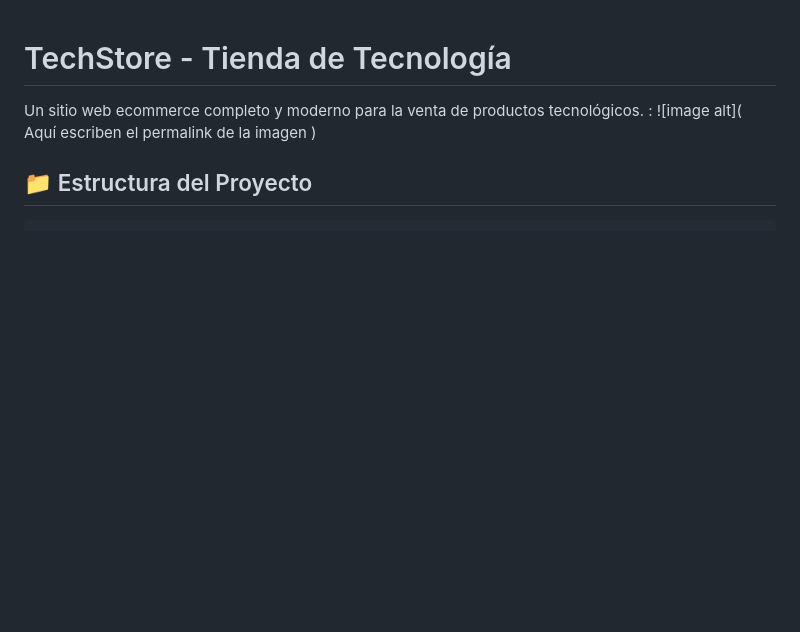
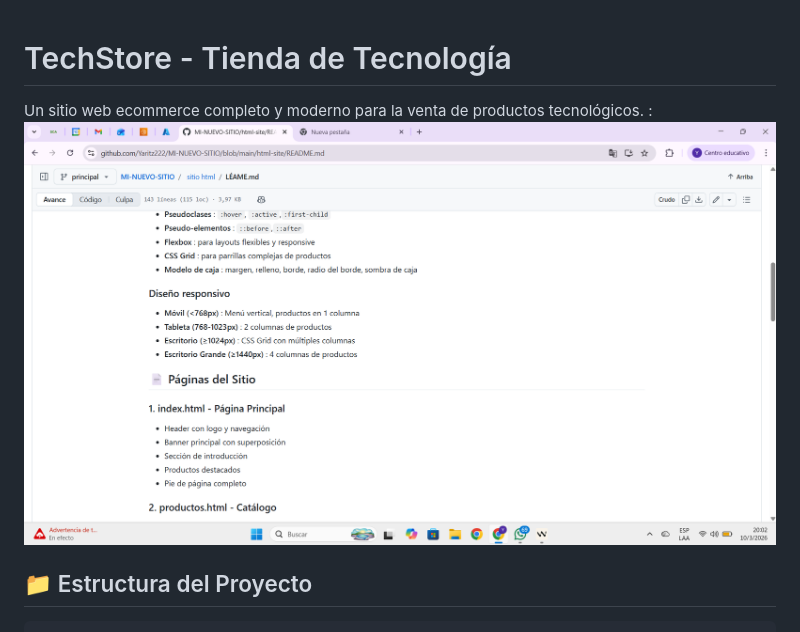
Before and after one commit to Yaritz222/MI-NUEVO-SITIO, a Markdown page: html-site/README.md, the part around the change. GitHub-like rendering; blank space fills up the shorter version.

```diff
--- a/html-site/README.md
+++ b/html-site/README.md
@@ -1,7 +1,7 @@
 # TechStore - Tienda de Tecnología
 
 Un sitio web ecommerce completo y moderno para la venta de productos tecnológicos.
-: ![image alt]( Aquí escriben el permalink de la imagen )
+: ![image alt](https://github.com/Yaritz222/MI-NUEVO-SITIO/blob/05d225b16e408a8b921e2bd6a910a9881bcd0705/Captura%20de%20pantalla%202026-03-10%20200801.png)
 
 ## 📁 Estructura del Proyecto
 
```
